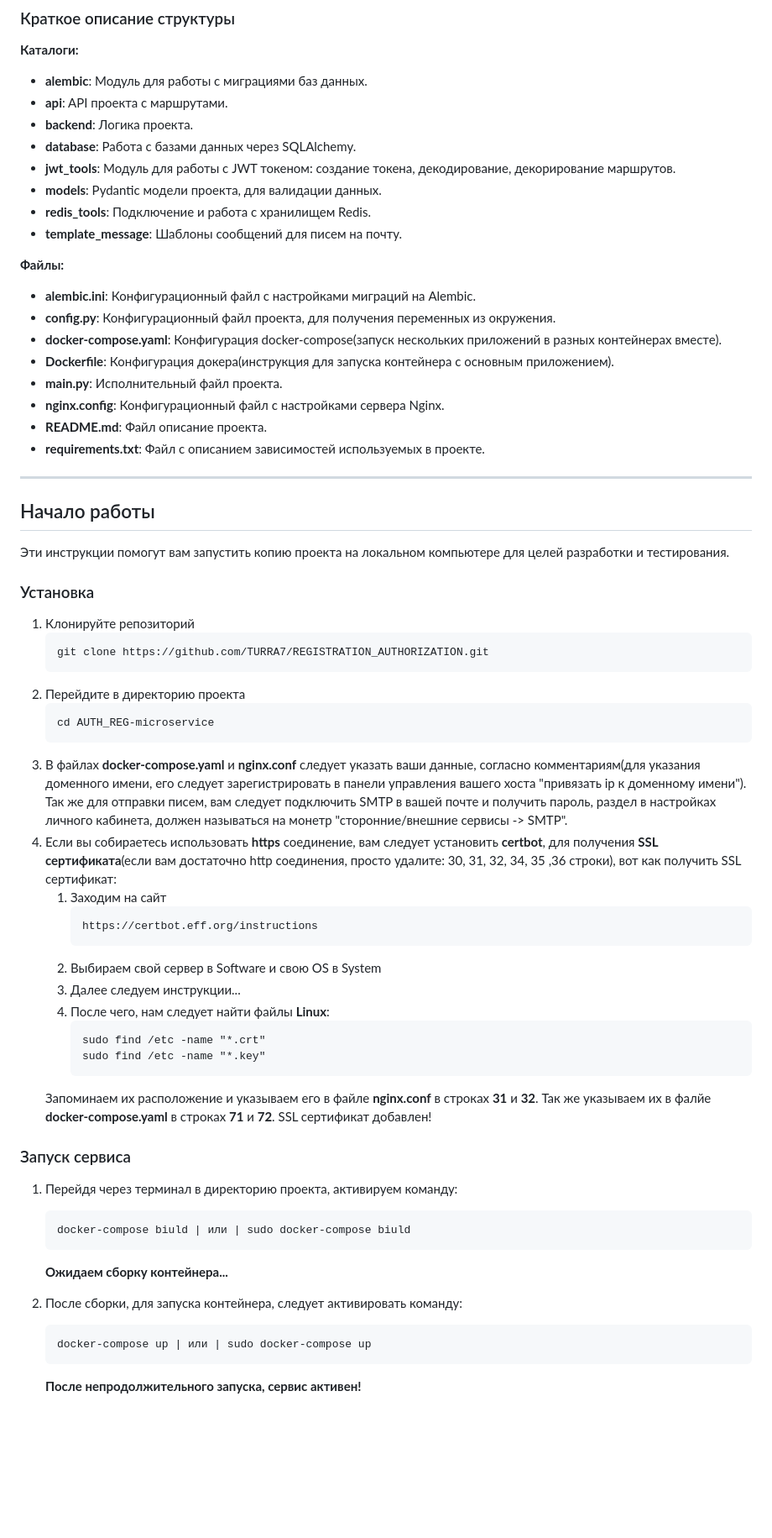
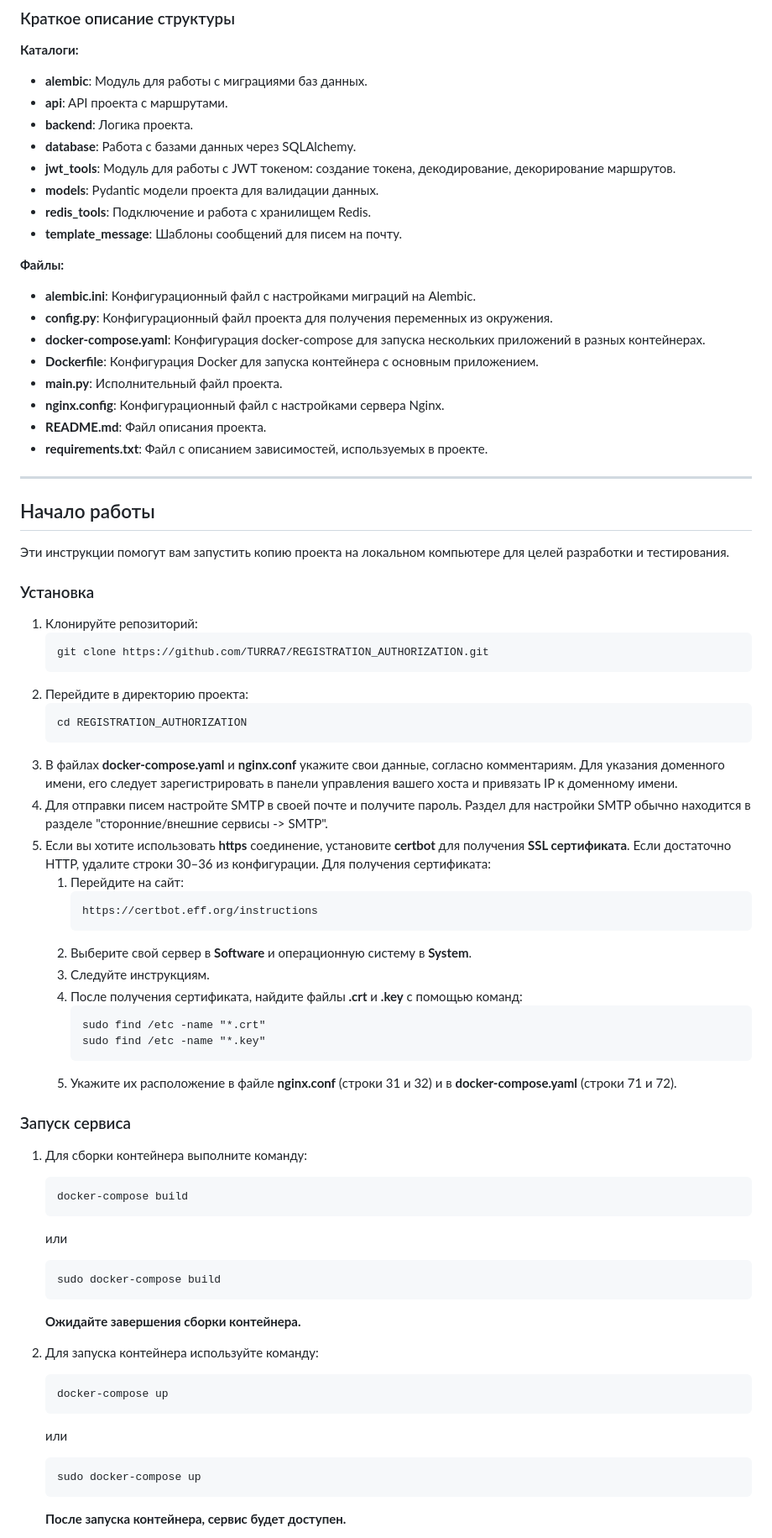
Before and after one commit to TURRA7/AUTH_REG-microservice-, a Markdown page: README.md, the part around the change printed below. Shown: that part at 84% size. GitHub-like rendering; blank space fills up the shorter version.

````diff
--- a/README.md
+++ b/README.md
@@ -36,19 +35,19 @@ ___
 * **backend**: Логика проекта.
 * **database**: Работа с базами данных через SQLAlchemy.
 * **jwt_tools**: Модуль для работы с JWT токеном: создание токена, декодирование, декорирование маршрутов.
-* **models**: Pydantic модели проекта, для валидации данных.
+* **models**: Pydantic модели проекта для валидации данных.
 * **redis_tools**: Подключение и работа с хранилищем Redis.
 * **template_message**: Шаблоны сообщений для писем на почту.
 
 **Файлы:**
 * **alembic.ini**: Конфигурационный файл с настройками миграций на Alembic.
-* **config.py**: Конфигурационный файл проекта, для получения переменных из окружения.
-* **docker-compose.yaml**: Конфигурация docker-compose(запуск нескольких приложений в разных контейнерах вместе).
-* **Dockerfile**: Конфигурация докера(инструкция для запуска контейнера с основным приложением).
+* **config.py**: Конфигурационный файл проекта для получения переменных из окружения.
+* **docker-compose.yaml**: Конфигурация docker-compose для запуска нескольких приложений в разных контейнерах.
+* **Dockerfile**: Конфигурация Docker для запуска контейнера с основным приложением.
 * **main.py**: Исполнительный файл проекта.
 * **nginx.config**: Конфигурационный файл с настройками сервера Nginx.
-* **README.md**: Файл описание проекта.
-* **requirements.txt**: Файл с описанием зависимостей используемых в проекте.
+* **README.md**: Файл описания проекта.
+* **requirements.txt**: Файл с описанием зависимостей, используемых в проекте.
 
 ___
 
@@ -56,43 +55,51 @@ ___
 
 Эти инструкции помогут вам запустить копию проекта на локальном компьютере для целей разработки и тестирования.
 
-
 ### Установка
 
-1. Клонируйте репозиторий
+1. Клонируйте репозиторий:
     ```sh
     git clone https://github.com/TURRA7/REGISTRATION_AUTHORIZATION.git
     ```
-2. Перейдите в директорию проекта
+2. Перейдите в директорию проекта:
     ```sh
-    cd AUTH_REG-microservice
+    cd REGISTRATION_AUTHORIZATION
     ```
-3. В файлах **docker-compose.yaml** и **nginx.conf** следует указать ваши данные, согласно комментариям(для указания доменного имени, его следует зарегистрировать в панели управления вашего хоста "привязать ip к доменному имени"). Так же для отправки писем, вам следует подключить SMTP в вашей почте и получить пароль, раздел в настройках личного кабинета, должен называться на монетр "сторонние/внешние сервисы -> SMTP".
-4. Если вы собираетесь использовать **https** соединение, вам следует установить **certbot**, для получения **SSL сертификата**(если вам достаточно http соединения, просто удалите: 30, 31, 32, 34, 35 ,36 строки), вот как получить SSL сертификат:
-    1. Заходим на сайт
+3. В файлах **docker-compose.yaml** и **nginx.conf** укажите свои данные, согласно комментариям. Для указания доменного имени, его следует зарегистрировать в панели управления вашего хоста и привязать IP к доменному имени.
+4. Для отправки писем настройте SMTP в своей почте и получите пароль. Раздел для настройки SMTP обычно находится в разделе "сторонние/внешние сервисы -> SMTP".
+5. Если вы хотите использовать **https** соединение, установите **certbot** для получения **SSL сертификата**. Если достаточно HTTP, удалите строки 30–36 из конфигурации. Для получения сертификата:
+    1. Перейдите на сайт:
          ```
          https://certbot.eff.org/instructions
          ```
-    2. Выбираем свой сервер в Software и свою OS в System
-    3. Далее следуем инструкции...
-    4. После чего, нам следует найти файлы **Linux**:
+    2. Выберите свой сервер в **Software** и операционную систему в **System**.
+    3. Следуйте инструкциям.
+    4. После получения сертификата, найдите файлы **.crt** и **.key** с помощью команд:
         ```
         sudo find /etc -name "*.crt"
         sudo find /etc -name "*.key"
         ```
-      Запоминаем их расположение и указываем его в файле **nginx.conf** в строках **31** и **32**. Так же указываем их в фалйе **docker-compose.yaml** в строках **71** и **72**. SSL сертификат добавлен!
+    5. Укажите их расположение в файле **nginx.conf** (строки 31 и 32) и в **docker-compose.yaml** (строки 71 и 72).
 
 ### Запуск сервиса
 
-1. Перейдя через терминал в директорию проекта, активируем команду:
+1. Для сборки контейнера выполните команду:
+    ```sh
+    docker-compose build
     ```
-    docker-compose biuld | или | sudo docker-compose biuld
+    или
+    ```sh
+    sudo docker-compose build
     ```
-    **Ожидаем сборку контейнера...**
+    **Ожидайте завершения сборки контейнера.**
 
-2. После сборки, для запуска контейнера, следует активировать команду:
+2. Для запуска контейнера используйте команду:
+    ```sh
+    docker-compose up
     ```
-    docker-compose up | или | sudo docker-compose up
+    или
+    ```sh
+    sudo docker-compose up
     ```
-   **После непродолжительного запуска, сервис активен!**
+   **После запуска контейнера, сервис будет доступен.**
 
````
Also changed, not shown: other parts of README.md (+14 -12 lines).
